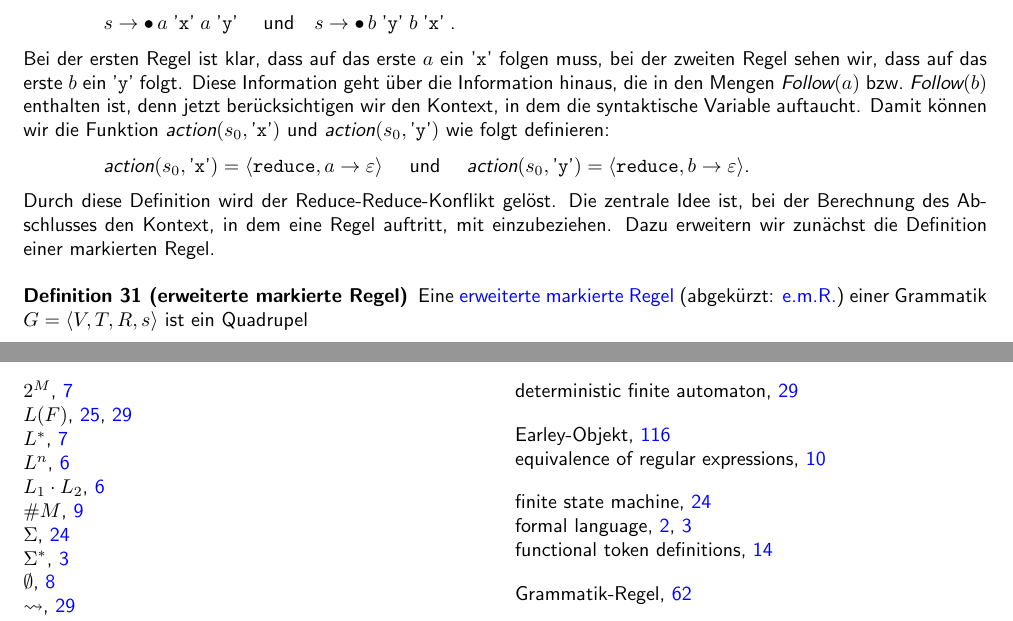
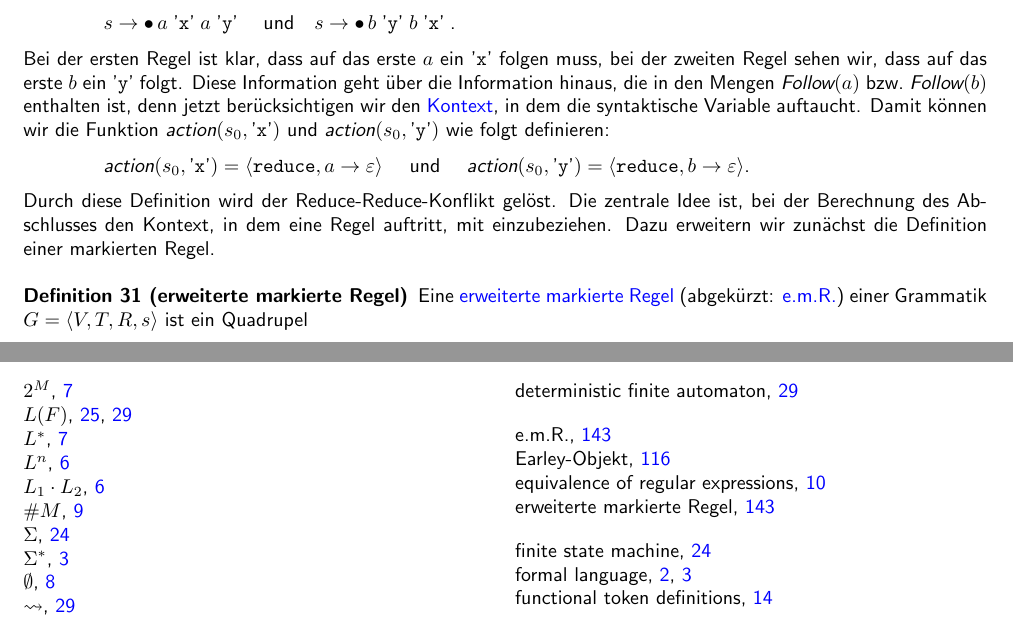
Before and after one commit to karlstroetmann/Formal-Languages, a LaTeX thesis (Lecture-Notes/formal-languages.tex, which reads Lecture-Notes/lr-parser.tex): two parts of pages 146 and 244 of 245, joined at a grey line, cut so that both start at the same text. Compiled offline with pdfLaTeX; the source files are stored in an older character set and shown here as Unicode.

```diff
--- a/Lecture-Notes/lr-parser.tex
+++ b/Lecture-Notes/lr-parser.tex
@@ -1257,7 +1257,7 @@
 Bei der ersten Regel ist klar, dass auf das erste $a$ ein $\saquoted{x}$ folgen muss, bei der zweiten Regel
 sehen wir, dass auf das erste $b$ ein $\saquoted{y}$ folgt.  Diese Information geht über die Information
 hinaus, die in den Mengen $\textsl{Follow}(a)$ bzw.~$\textsl{Follow}(b)$ enthalten ist, denn jetzt
-berücksichtigen wir den Kontext, in dem die syntaktische Variable auftaucht.  Damit können wir die
+berücksichtigen wir den \blue{Kontext}, in dem die syntaktische Variable auftaucht.  Damit können wir die
 Funktion $\textsl{action}(s_0, \saquoted{x})$ und $\textsl{action}(s_0, \saquoted{y})$ wie folgt definieren:
 \\[0.2cm]
 \hspace*{1.3cm}
@@ -1270,7 +1270,8 @@
 Dazu erweitern wir zunächst die Definition einer markierten Regel.
 
 \begin{Definition}[erweiterte markierte Regel]
-  Eine \blue{erweiterte markierte Regel} (abgekürzt: \blue{e.m.R.}) einer Grammatik
+  Eine \blue{erweiterte markierte Regel} \index{erweiterte markierte Regel} (abgekürzt: \blue{e.m.R.}) \index{e.m.R.}
+  einer Grammatik
   $G = \langle V, T, R, s \rangle$ ist ein Quadrupel
   \\[0.2cm]
   \hspace*{1.3cm}
```
Also changed, not shown: 2 other files.
